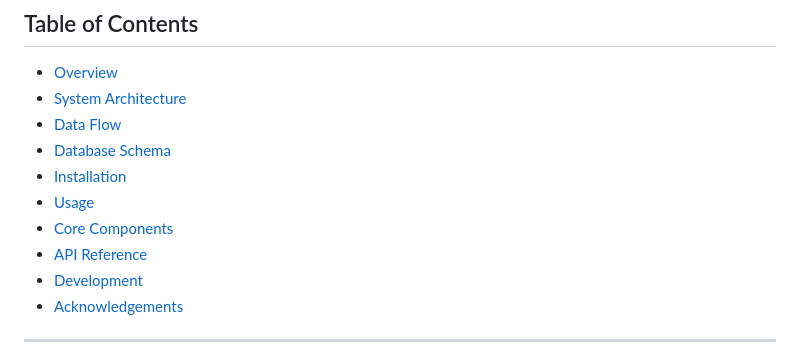
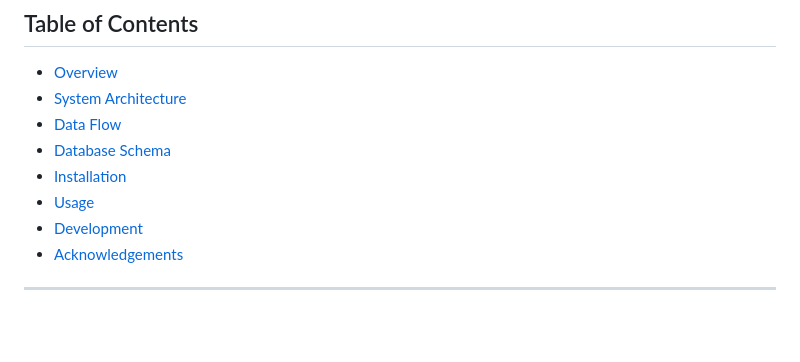
Before and after one commit to Philipp1305/hieroglyphic-pattern-analyzer, a Markdown page: README.md, the part around the change. Drawn GitHub-style; blank space fills up the shorter version.

```diff
--- a/README.md
+++ b/README.md
@@ -14,8 +14,6 @@ An interdisciplinary project analyzing recurring sequences and patterns in Egypt
 - [Database Schema](#database-schema)
 - [Installation](#installation)
 - [Usage](#usage)
-- [Core Components](#core-components)
-- [API Reference](#api-reference)
 - [Development](#development)
 - [Acknowledgements](#acknowledgements)
 
```
